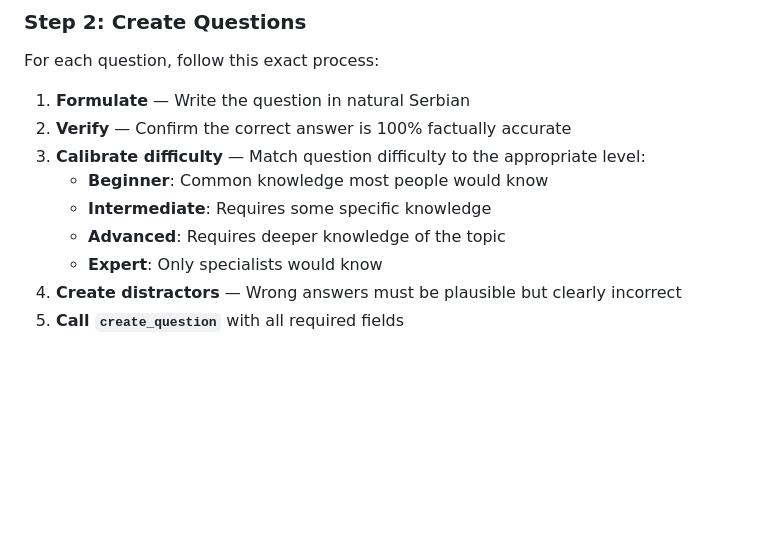
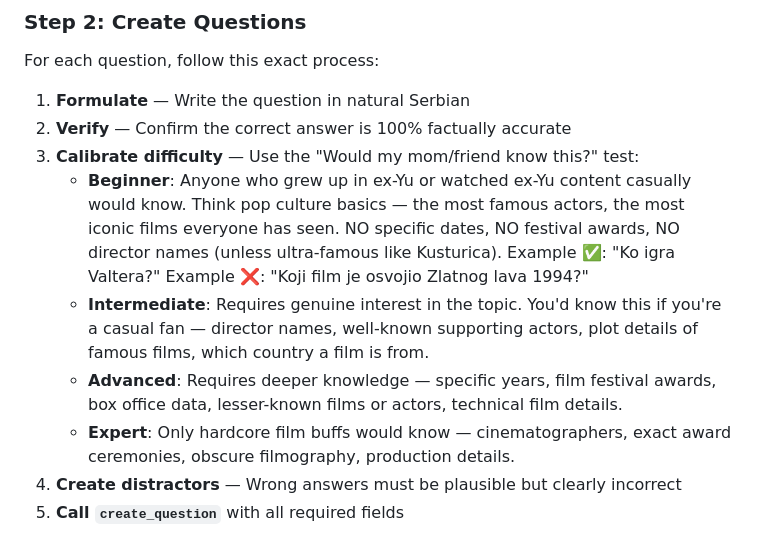
Before and after one commit to gamatech89/YugoVoteWordpress, a Markdown page: yugovote-quiz/SKILL.md, the part around the change. Rendered like a GitHub page; blank space fills up the shorter version.

Commit message:
docs: improve difficulty calibration guidelines in SKILL.md with concrete examples

```diff
--- a/yugovote-quiz/SKILL.md
+++ b/yugovote-quiz/SKILL.md
@@ -35,11 +35,11 @@ For each question, follow this exact process:
 
 1. **Formulate** — Write the question in natural Serbian
 2. **Verify** — Confirm the correct answer is 100% factually accurate
-3. **Calibrate difficulty** — Match question difficulty to the appropriate level:
-   - **Beginner**: Common knowledge most people would know
-   - **Intermediate**: Requires some specific knowledge
-   - **Advanced**: Requires deeper knowledge of the topic
-   - **Expert**: Only specialists would know
+3. **Calibrate difficulty** — Use the "Would my mom/friend know this?" test:
+   - **Beginner**: Anyone who grew up in ex-Yu or watched ex-Yu content casually would know. Think pop culture basics — the most famous actors, the most iconic films everyone has seen. NO specific dates, NO festival awards, NO director names (unless ultra-famous like Kusturica). Example ✅: "Ko igra Valtera?" Example ❌: "Koji film je osvojio Zlatnog lava 1994?"
+   - **Intermediate**: Requires genuine interest in the topic. You'd know this if you're a casual fan — director names, well-known supporting actors, plot details of famous films, which country a film is from.
+   - **Advanced**: Requires deeper knowledge — specific years, film festival awards, box office data, lesser-known films or actors, technical film details.
+   - **Expert**: Only hardcore film buffs would know — cinematographers, exact award ceremonies, obscure filmography, production details.
 4. **Create distractors** — Wrong answers must be plausible but clearly incorrect
 5. **Call `create_question`** with all required fields
 
```
